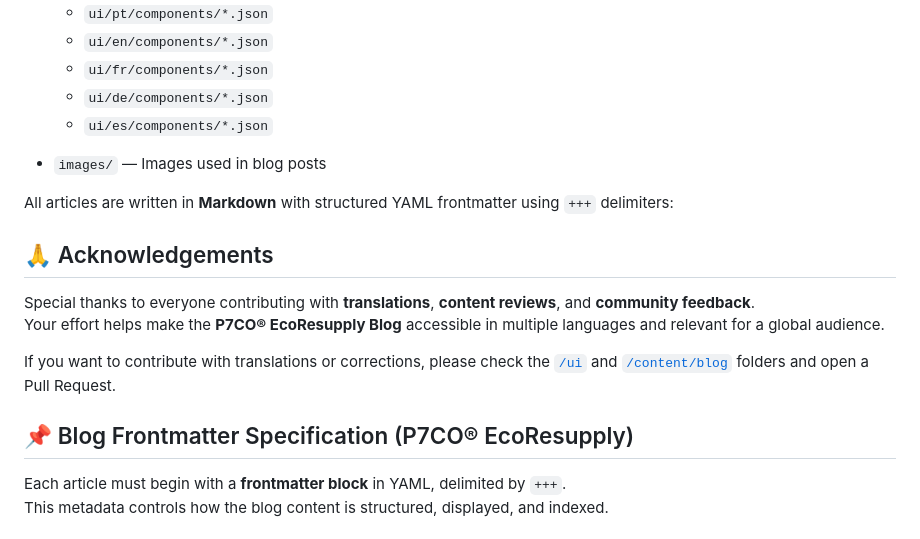
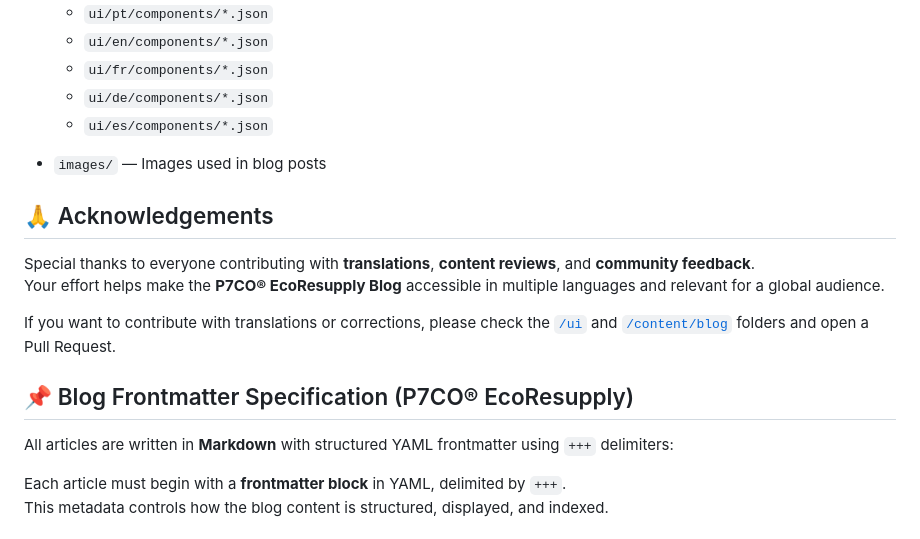
Before and after one commit to jtlivio/P7CO, a Markdown page: README.md, the part around the change. GitHub-like rendering.

Commit message:
fix: move frontmatter block description to appropriate section in README.md

```diff
--- a/README.md
+++ b/README.md
@@ -43,8 +43,6 @@ Join us and be part of a new generation of solutions: smarter, more collaborativ
   * `ui/es/components/*.json`
 * `images/` — Images used in blog posts
 
-All articles are written in **Markdown** with structured YAML frontmatter using `+++` delimiters:
-
 ## 🙏 Acknowledgements
 
 Special thanks to everyone contributing with **translations**, **content reviews**, and **community feedback**.
@@ -53,6 +51,8 @@ Your effort helps make the **P7CO® EcoResupply Blog** accessible in multiple la
 If you want to contribute with translations or corrections, please check the [`/ui`](./ui) and [`/content/blog`](./content/blog) folders and open a Pull Request.
 
 ## 📌 Blog Frontmatter Specification (P7CO® EcoResupply)
+
+All articles are written in **Markdown** with structured YAML frontmatter using `+++` delimiters:
 
 Each article must begin with a **frontmatter block** in YAML, delimited by `+++`.
 This metadata controls how the blog content is structured, displayed, and indexed.
```
